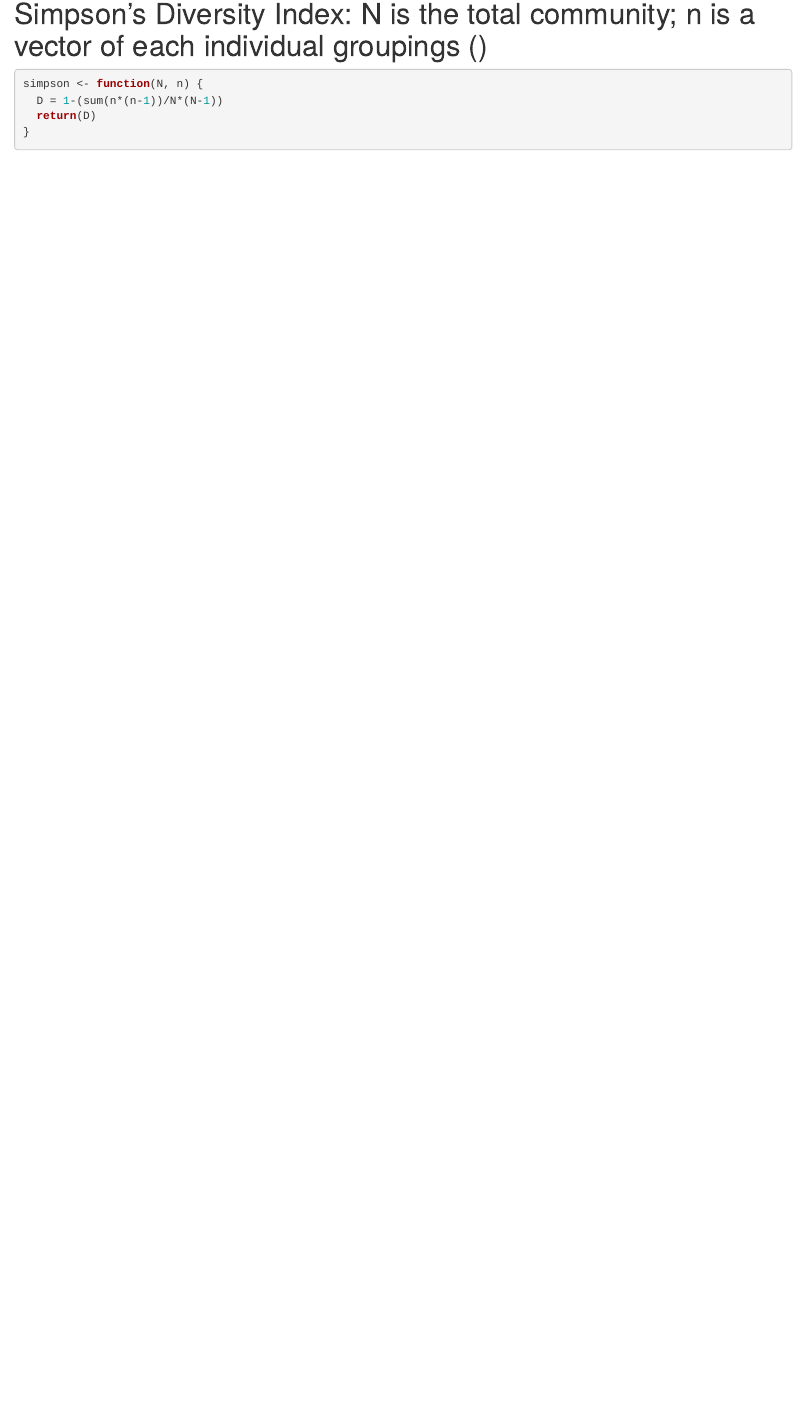
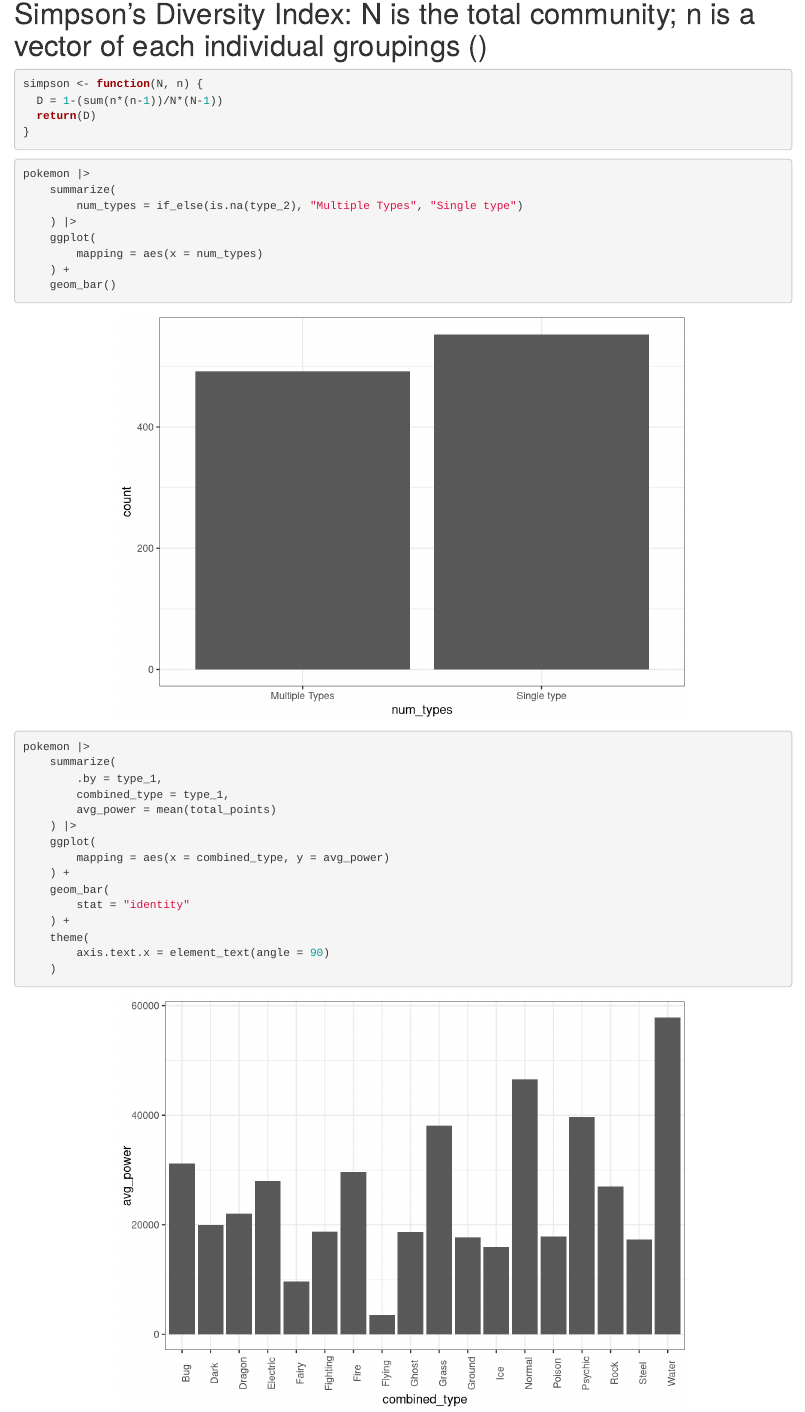
Before and after one commit to Skye-Smith/Pokemon-Ecology, an R Markdown document (Pokemon.rmd): the page in a window 1100 px wide, from 330 px down. Rendered offline with R 4.5, knitr and Pandoc, with nearby package versions.

Commit message:
add first graphs

````diff
--- a/Pokemon.rmd
+++ b/Pokemon.rmd
@@ -40,5 +41,30 @@ simpson <- function(N, n) {
 
 ```{r code2}
 
+pokemon |>
+	summarize(
+		num_types = if_else(is.na(type_2), "Multiple Types", "Single type")
+	) |>
+	ggplot(
+		mapping = aes(x = num_types)
+	) +
+	geom_bar()
+
+pokemon |>
+	summarize(
+		.by = type_1,
+		combined_type = type_1,
+		avg_power = mean(total_points)
+	) |>
+	ggplot(
+		mapping = aes(x = combined_type, y = avg_power)
+	) +
+	geom_bar(
+		stat = "identity"
+	) +
+	theme(
+		axis.text.x = element_text(angle = 90)
+	)
+
 
 ```
````
Also changed, not shown: Pokemon.rmd (1 more changed lines).
